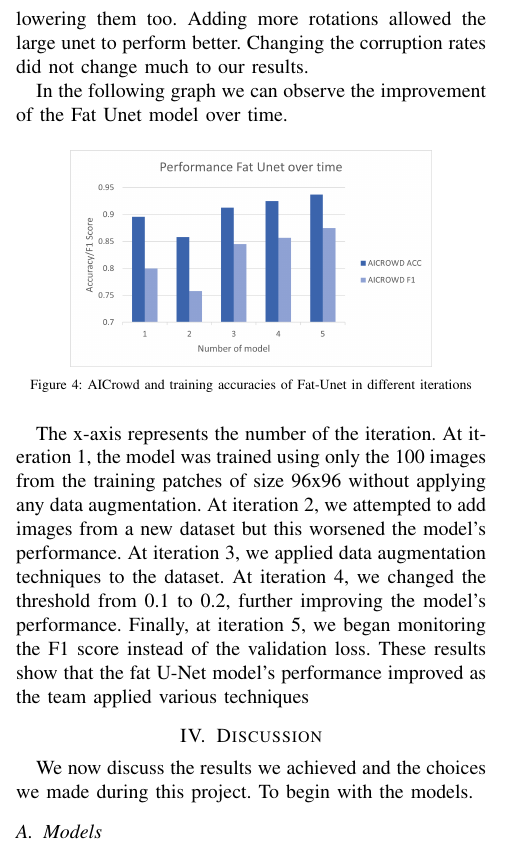
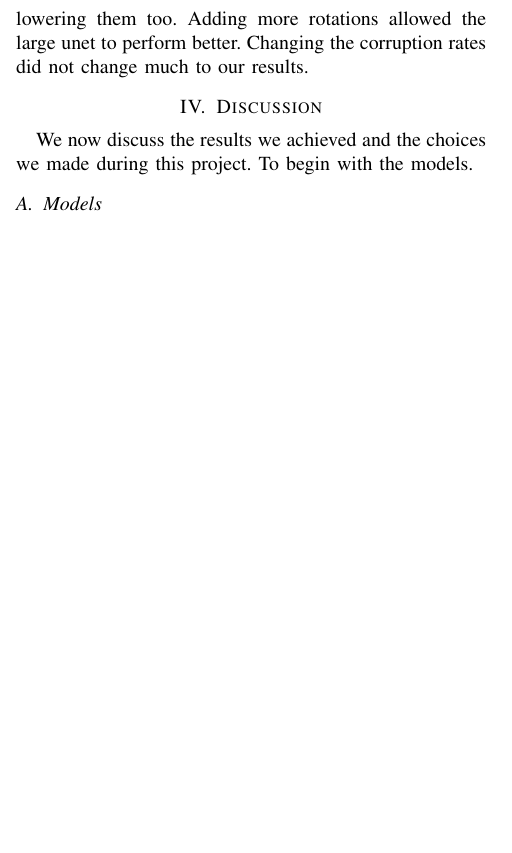
Before and after one commit to mateo762/unet-road-segmentation, a LaTeX paper (report.tex): part of one column of page 3 of 5, cut so that both start at the same text, the shorter picture padded with empty space. Compiled offline with pdfLaTeX.

Commit message:
Updates from Overleaf

```diff
--- a/report.tex
+++ b/report.tex
@@ -131,14 +131,6 @@ The last graph of results we showcase is about variations of the data augmentati
     \caption{AICrowd and training accuracies of Short U-Net with different types of data augmentation : classic has 6 rotations, horizontal and vertical flips, gaussian noise with variances 50 and 200 and salt and pepper noise with rate 0.01875. Rotations removes the gaussian noise with variance 50 to replace it with another random rotation. Corruption lowers the corruptions rates to variances 10 and 50 and rate 0.01.}
 \end{figure}
 The best result turns out to be the first augmentation we tried. After looking at some predictions using this augmentation we noticed our model struggled with roads that were not vertical or horizontal, which brought the idea of adding more rotations. Another worry was about the corruption rates being too high which is why we tried lowering them too. Adding more rotations allowed the large unet to perform better. Changing the corruption rates did not change much to our results.
-
-In the following graph we can observe the improvement of the Fat Unet model over time.
-\begin{figure}[H]
-    \centering
-    \includegraphics[scale = 0.5]{report_images/fatunet_progression.png} %width=0.8\textwidth
-    \caption{AICrowd and training accuracies of Fat-Unet in different iterations}
-\end{figure}
-The x-axis represents the number of the iteration. At iteration 1, the model was trained using only the 100 images from the training patches of size 96x96 without applying any data augmentation. At iteration 2, we attempted to add images from a new dataset but this worsened the model's performance. At iteration 3, we applied data augmentation techniques to the dataset. At iteration 4, we changed the threshold from 0.1 to 0.2, further improving the model's performance. Finally, at iteration 5, we began monitoring the F1 score instead of the validation loss. These results show that the fat U-Net model's performance improved as the team applied various techniques
 \section{Discussion}
 We now discuss the results we achieved and the choices we made during this project. To begin with the models.
 \subsection{Models}
```
